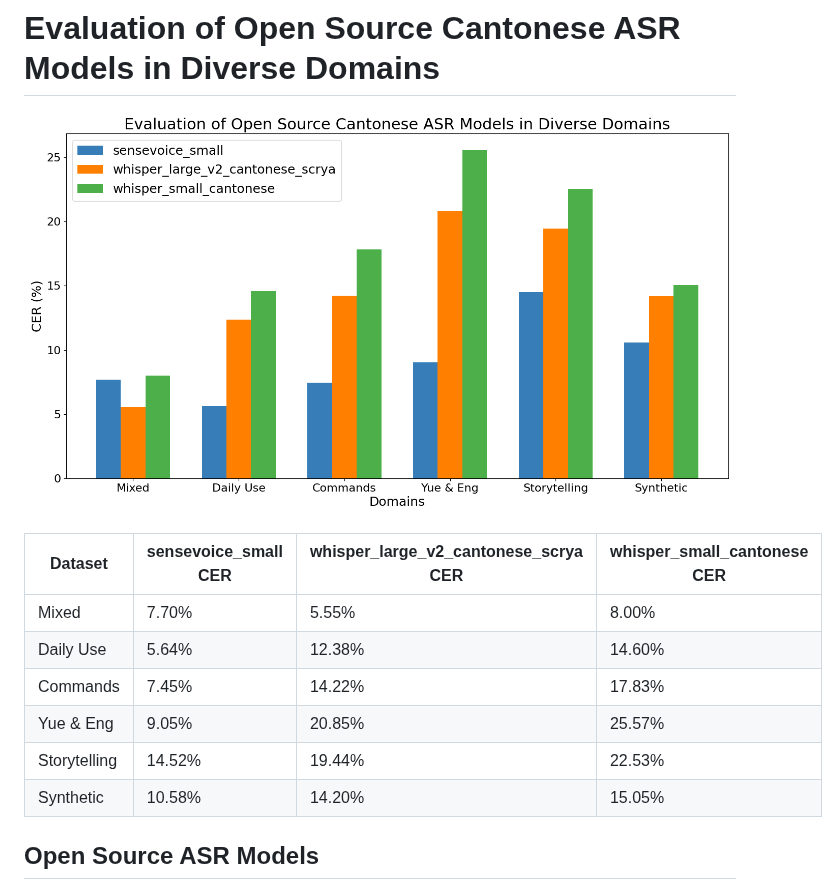
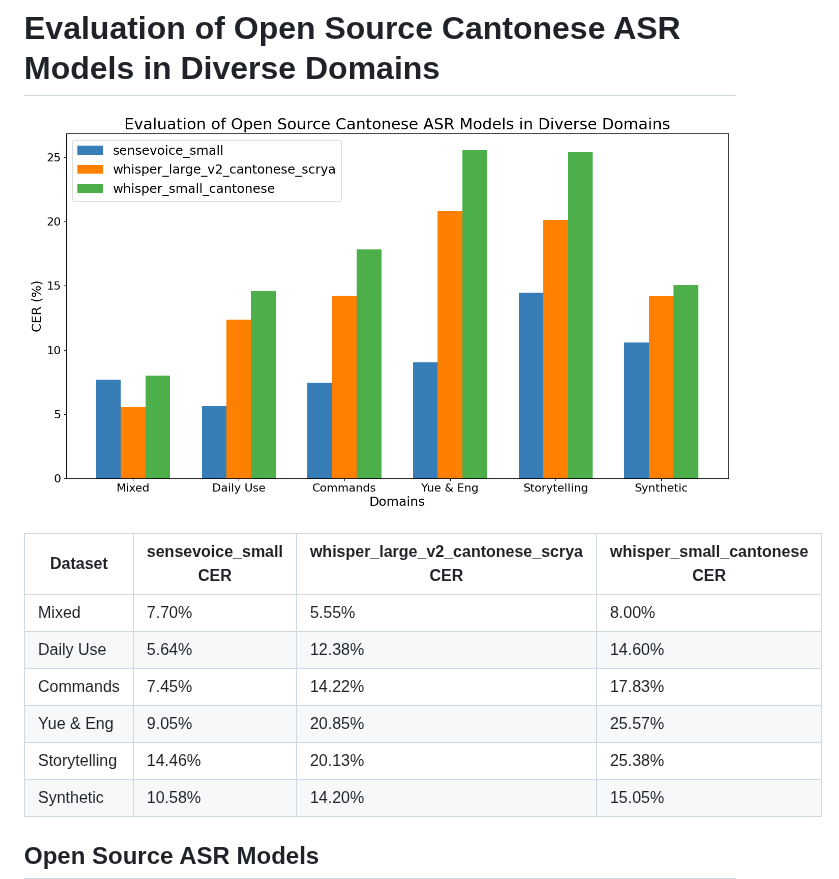
Before and after one commit to AlienKevin/cantonese_asr_eval, a Markdown page: README.md, the part around the change. GitHub-like rendering; pictures changed too: cer_chart.png.

Commit message:
Updated chart and readme

```diff
--- a/README.md
+++ b/README.md
@@ -7,7 +7,7 @@
 | Daily Use    | 5.64%                | 12.38%                               | 14.60%                      |
 | Commands     | 7.45%                | 14.22%                               | 17.83%                      |
 | Yue & Eng    | 9.05%                | 20.85%                               | 25.57%                      |
-| Storytelling | 14.52%               | 19.44%                               | 22.53%                      |
+| Storytelling | 14.46%               | 20.13%                               | 25.38%                      |
 | Synthetic    | 10.58%               | 14.20%                               | 15.05%                      |
 
 ## Open Source ASR Models
```
